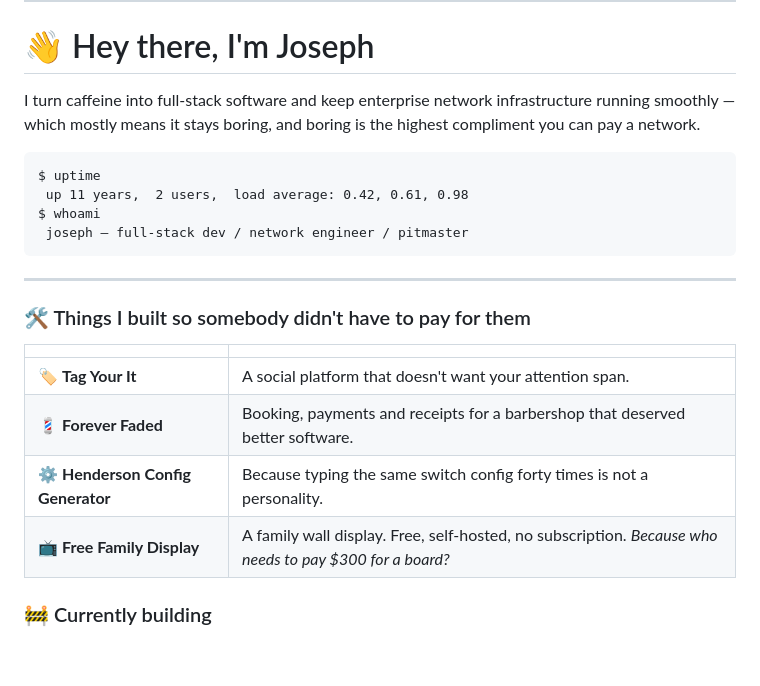
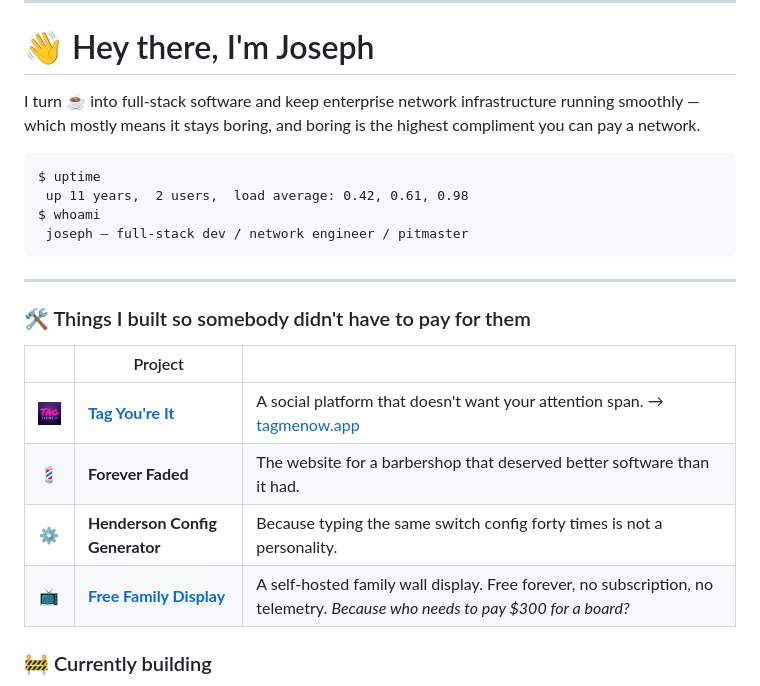
Before and after one commit to layeroneit/layeroneit, a Markdown page: README.md, the part around the change. Drawn GitHub-style; pictures changed too: tag-mark.png (added); blank space fills up the shorter version.

Commit message:
Correct the product names, add the Tag mark and links
Three fixes, all mine to own:

- The product is Tag You're It, not Tag Your It. It now carries its own mark
  (public/email-signature-app-icon.png from that repo) rather than a stand-in
  emoji, and links to tagmenow.app.
- Forever Faded is the barbershop's WEBSITE. The POS booking system under
  Currently building is a separate, unnamed piece of work; conflating them
  credited the wrong thing to the wrong client.
- Coffee is now an emoji, as it should have been from the start.

Both linked domains were checked for a 200 before being written in.

```diff
--- a/README.md
+++ b/README.md
@@ -16,7 +16,7 @@
 
 # 👋 Hey there, I'm Joseph
 
-I turn caffeine into full-stack software and keep enterprise network infrastructure
+I turn ☕ into full-stack software and keep enterprise network infrastructure
 running smoothly — which mostly means it stays boring, and boring is the highest
 compliment you can pay a network.
 
@@ -31,12 +31,12 @@ $ whoami
 
 ### 🛠️ Things I built so somebody didn't have to pay for them
 
-| | |
-|---|---|
-| 🏷️ **Tag Your It** | A social platform that doesn't want your attention span. |
-| 💈 **Forever Faded** | Booking, payments and receipts for a barbershop that deserved better software. |
-| ⚙️ **Henderson Config Generator** | Because typing the same switch config forty times is not a personality. |
-| 📺 **Free Family Display** | A family wall display. Free, self-hosted, no subscription. *Because who needs to pay $300 for a board?* |
+| | Project | |
+|:--:|---|---|
+| <img src="tag-mark.png" width="26" alt=""> | **[Tag You're It](https://tagmenow.app)** | A social platform that doesn't want your attention span. → [tagmenow.app](https://tagmenow.app) |
+| 💈 | **Forever Faded** | The website for a barbershop that deserved better software than it had. |
+| ⚙️ | **Henderson Config Generator** | Because typing the same switch config forty times is not a personality. |
+| 📺 | **[Free Family Display](https://github.com/layeroneit/FreeFamilyDisplay)** | A self-hosted family wall display. Free forever, no subscription, no telemetry. *Because who needs to pay $300 for a board?* |
 
 ### 🚧 Currently building
 
```
